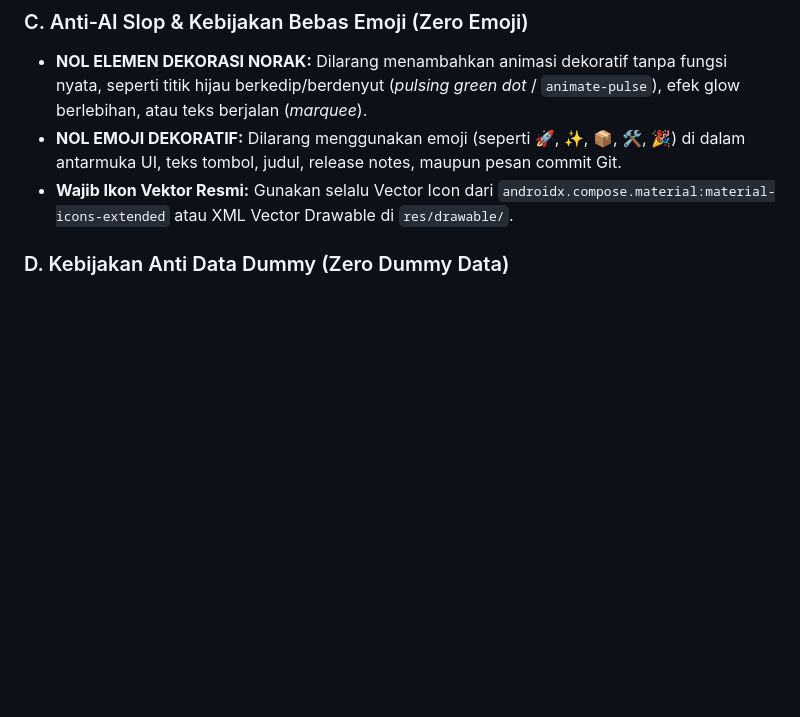
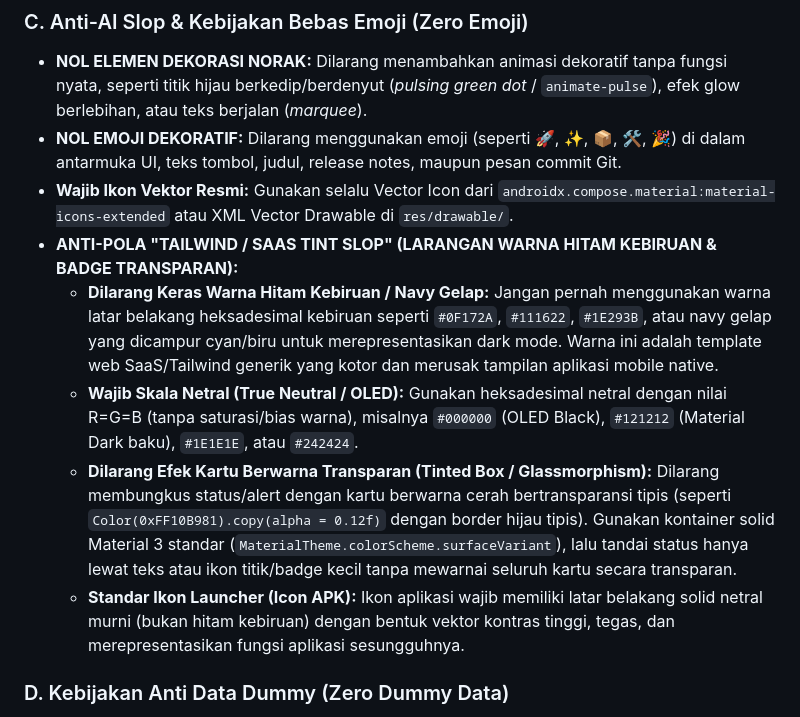
Before and after one commit to arbdevai/android-compose-builder, a Markdown page: SKILL.md, the part around the change. GitHub-like rendering; blank space fills up the shorter version.

Commit message:
Rule: ban Tailwind SaaS tint slop, tinted alert cards, and navy blue darks in native Android

```diff
--- a/SKILL.md
+++ b/SKILL.md
@@ -29,6 +29,11 @@ Skill arsitektur dan pengembangan aplikasi Android modern berbasis Jetpack Compo
 - **NOL ELEMEN DEKORASI NORAK:** Dilarang menambahkan animasi dekoratif tanpa fungsi nyata, seperti titik hijau berkedip/berdenyut (*pulsing green dot* / `animate-pulse`), efek glow berlebihan, atau teks berjalan (*marquee*).
 - **NOL EMOJI DEKORATIF:** Dilarang menggunakan emoji (seperti 🚀, ✨, 📦, 🛠️, 🎉) di dalam antarmuka UI, teks tombol, judul, release notes, maupun pesan commit Git.
 - **Wajib Ikon Vektor Resmi:** Gunakan selalu Vector Icon dari `androidx.compose.material:material-icons-extended` atau XML Vector Drawable di `res/drawable/`.
+- **ANTI-POLA "TAILWIND / SAAS TINT SLOP" (LARANGAN WARNA HITAM KEBIRUAN & BADGE TRANSPARAN):**
+  - **Dilarang Keras Warna Hitam Kebiruan / Navy Gelap:** Jangan pernah menggunakan warna latar belakang heksadesimal kebiruan seperti `#0F172A`, `#111622`, `#1E293B`, atau navy gelap yang dicampur cyan/biru untuk merepresentasikan dark mode. Warna ini adalah template web SaaS/Tailwind generik yang kotor dan merusak tampilan aplikasi mobile native.
+  - **Wajib Skala Netral (True Neutral / OLED):** Gunakan heksadesimal netral dengan nilai R=G=B (tanpa saturasi/bias warna), misalnya `#000000` (OLED Black), `#121212` (Material Dark baku), `#1E1E1E`, atau `#242424`.
+  - **Dilarang Efek Kartu Berwarna Transparan (Tinted Box / Glassmorphism):** Dilarang membungkus status/alert dengan kartu berwarna cerah bertransparansi tipis (seperti `Color(0xFF10B981).copy(alpha = 0.12f)` dengan border hijau tipis). Gunakan kontainer solid Material 3 standar (`MaterialTheme.colorScheme.surfaceVariant`), lalu tandai status hanya lewat teks atau ikon titik/badge kecil tanpa mewarnai seluruh kartu secara transparan.
+  - **Standar Ikon Launcher (Icon APK):** Ikon aplikasi wajib memiliki latar belakang solid netral murni (bukan hitam kebiruan) dengan bentuk vektor kontras tinggi, tegas, dan merepresentasikan fungsi aplikasi sesungguhnya.
 
 ### D. Kebijakan Anti Data Dummy (Zero Dummy Data)
 - **Dilarang Data Bohongan di UI:** Jangan pernah menampilkan data statis buatan sendiri pada layar produksi.
```
Also changed, not shown: AGENTS.md (+4 -0 lines), references/ui_ux_system.md (+4 -0 lines).
